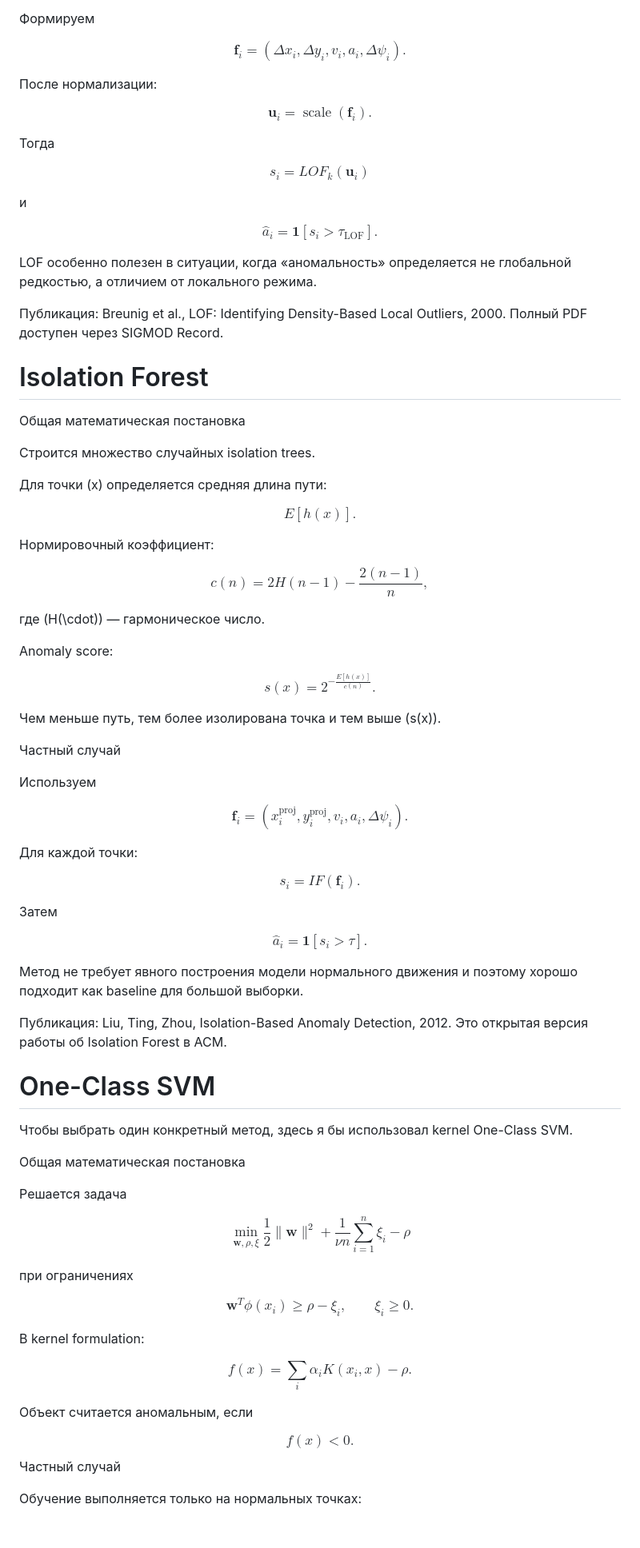
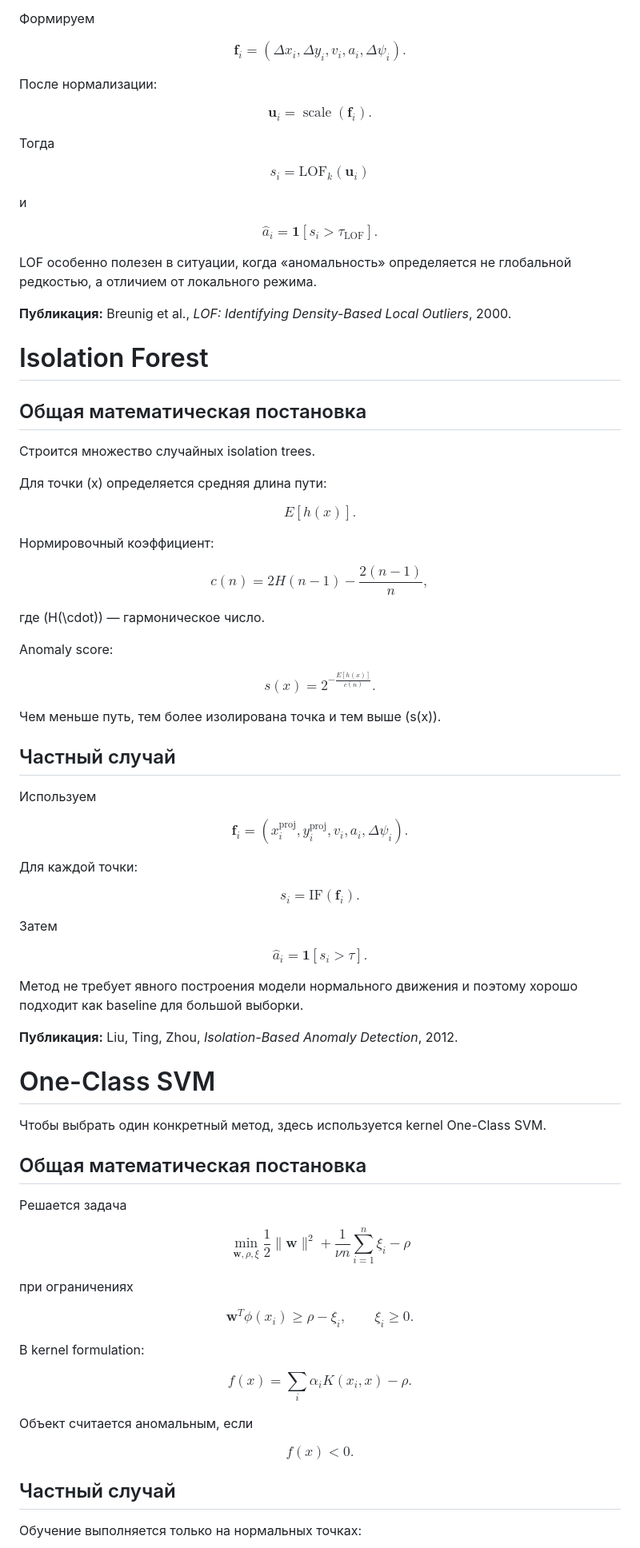
Before and after one commit to Nemo121007/statistical_researchs, a Markdown page: methods.md, the part around one of its changes. Shown at 80% size. Drawn GitHub-style; blank space fills up the shorter version.

```diff
--- a/methods.md
+++ b/methods.md
@@ -451,7 +440,7 @@ $$ LOF_k(x)\approx1 $$
 
 Формируем
 
-$$ \mathbf f_i= \left( \Delta x_i, \Delta y_i, v_i, a_i, \Delta\psi_i \right). $$
+$$ \mathbf f_i=\left( \Delta x_i, \Delta y_i, v_i, a_i, \Delta\psi_i \right). $$
 
 После нормализации:
 
@@ -459,18 +448,19 @@ $$ \mathbf u_i=\operatorname{scale}(\mathbf f_i). $$
 
 Тогда
 
-$$ s_i=LOF_k(\mathbf u_i) $$
+$$ s_i=\mathrm{LOF}_k(\mathbf u_i) $$
 
 и
 
-$$ \hat a_i= \mathbf1[s_i>\tau_{\mathrm{LOF}}]. $$
+$$ \hat a_i=\mathbf1[s_i>\tau_{\mathrm{LOF}}]. $$
 
 LOF особенно полезен в ситуации, когда «аномальность» определяется не глобальной редкостью, а отличием от локального режима.
 
-Публикация: Breunig et al., LOF: Identifying Density-Based Local Outliers, 2000. Полный PDF доступен через SIGMOD Record.
+**Публикация:** Breunig et al., *LOF: Identifying Density-Based Local Outliers*, 2000.
 
 # Isolation Forest #
-Общая математическая постановка
+
+## Общая математическая постановка ##
 
 Строится множество случайных isolation trees.
 
@@ -480,39 +470,39 @@ $$ E[h(x)]. $$
 
 Нормировочный коэффициент:
 
-$$ c(n) = 2H(n-1)-\frac{2(n-1)}{n}, $$
+$$ c(n)=2H(n-1)-\frac{2(n-1)}{n}, $$
 
 где \(H(\cdot)\) — гармоническое число.
 
 Anomaly score:
 
-$$ s(x) = 2^{-\frac{E[h(x)]}{c(n)}}. $$
+$$ s(x)=2^{-\frac{E[h(x)]}{c(n)}}. $$
 
 Чем меньше путь, тем более изолирована точка и тем выше \(s(x)\).
 
-Частный случай
+## Частный случай ##
 
 Используем
 
-$$ \mathbf f_i= ( x_i^{\mathrm{proj}}, y_i^{\mathrm{proj}}, v_i, a_i, \Delta\psi_i ). $$
+$$ \mathbf f_i=( x_i^{\mathrm{proj}}, y_i^{\mathrm{proj}}, v_i, a_i, \Delta\psi_i ). $$
 
 Для каждой точки:
 
-$$ s_i = IF(\mathbf f_i). $$
+$$ s_i=\mathrm{IF}(\mathbf f_i). $$
 
 Затем
 
-$$ \hat a_i = \mathbf1[s_i>\tau]. $$
+$$ \hat a_i=\mathbf1[s_i>\tau]. $$
 
 Метод не требует явного построения модели нормального движения и поэтому хорошо подходит как baseline для большой выборки.
 
-Публикация: Liu, Ting, Zhou, Isolation-Based Anomaly Detection, 2012. Это открытая версия работы об Isolation Forest в ACM.
+**Публикация:** Liu, Ting, Zhou, *Isolation-Based Anomaly Detection*, 2012.
 
 # One-Class SVM #
 
-Чтобы выбрать один конкретный метод, здесь я бы использовал kernel One-Class SVM.
+Чтобы выбрать один конкретный метод, здесь используется kernel One-Class SVM.
 
-Общая математическая постановка
+## Общая математическая постановка ##
 
 Решается задача
 
@@ -524,12 +514,13 @@ $$ \mathbf w^T\phi(x_i)\ge\rho-\xi_i, \qquad \xi_i\ge0. $$
 
 В kernel formulation:
 
-$$ f(x) = \sum_i\alpha_iK(x_i,x)-\rho. $$
+$$ f(x)=\sum_i\alpha_i K(x_i,x)-\rho. $$
 
 Объект считается аномальным, если
 
 $$ f(x)<0. $$
-Частный случай
+
+## Частный случай ##
 
 Обучение выполняется только на нормальных точках:
 
```
Also changed, not shown: other parts of methods.md (+162 -173 lines).
